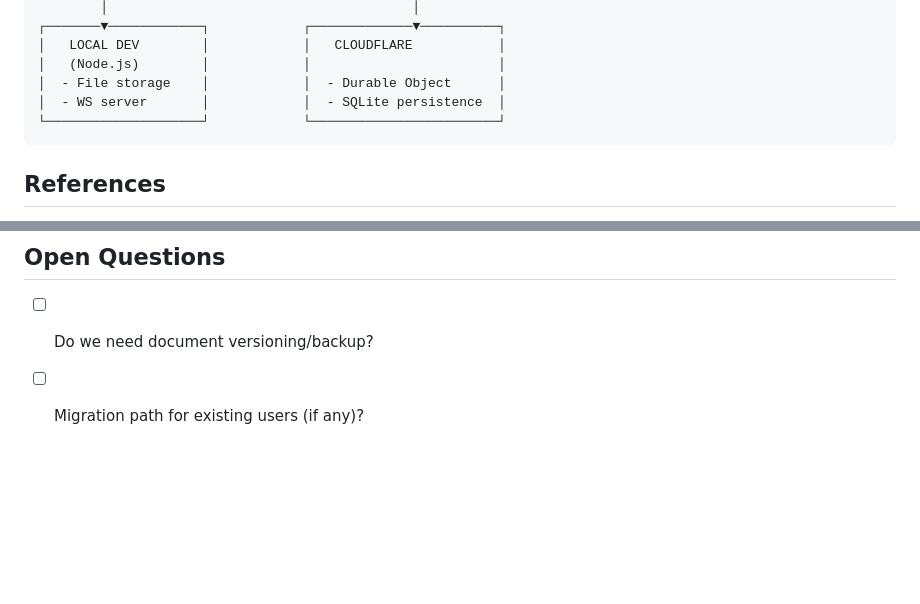
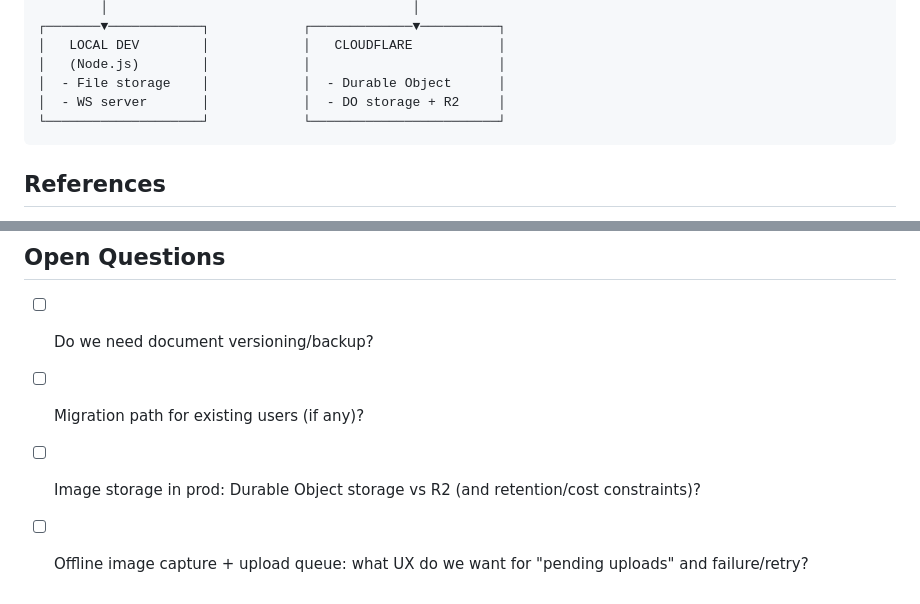
Before and after one commit to nickbreaton/kiln-notes, a Markdown page: PLAN.md, 2 parts joined by grey strips. GitHub-like rendering; blank space fills up the shorter version.

````diff
--- a/PLAN.md
+++ b/PLAN.md
@@ -178,7 +191,7 @@ Client                              Server
 │   LOCAL DEV        │            │   CLOUDFLARE           │
 │   (Node.js)        │            │                        │
 │  - File storage    │            │  - Durable Object      │
-│  - WS server       │            │  - SQLite persistence  │
+│  - WS server       │            │  - DO storage + R2     │
 └────────────────────┘            └────────────────────────┘
 ```
 
@@ -194,3 +207,5 @@ Client                              Server
 
 - [ ] Do we need document versioning/backup?
 - [ ] Migration path for existing users (if any)?
+- [ ] Image storage in prod: Durable Object storage vs R2 (and retention/cost constraints)?
+- [ ] Offline image capture + upload queue: what UX do we want for "pending uploads" and failure/retry?
````
Also changed, not shown: other parts of PLAN.md (+25 -12 lines).
